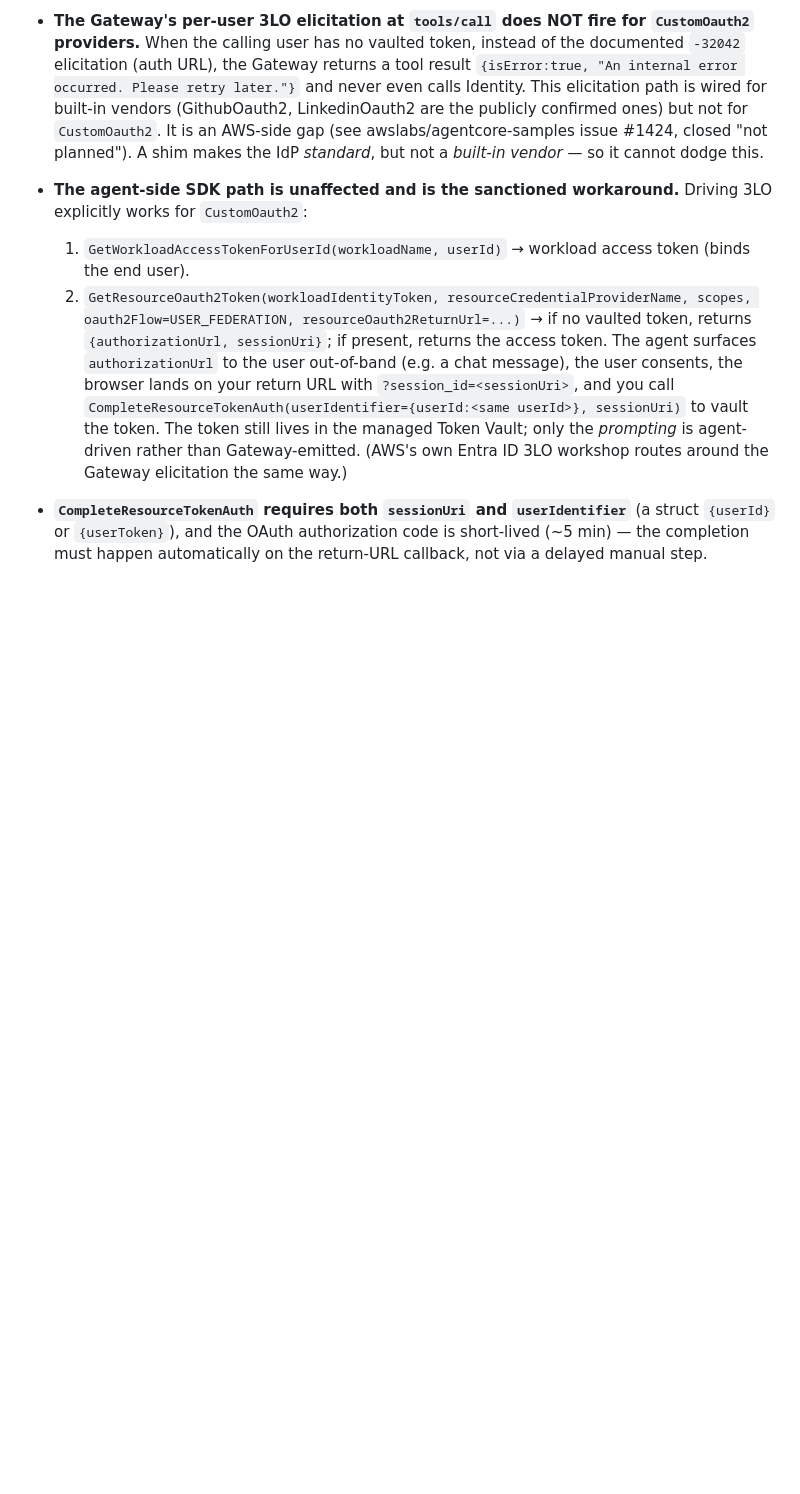
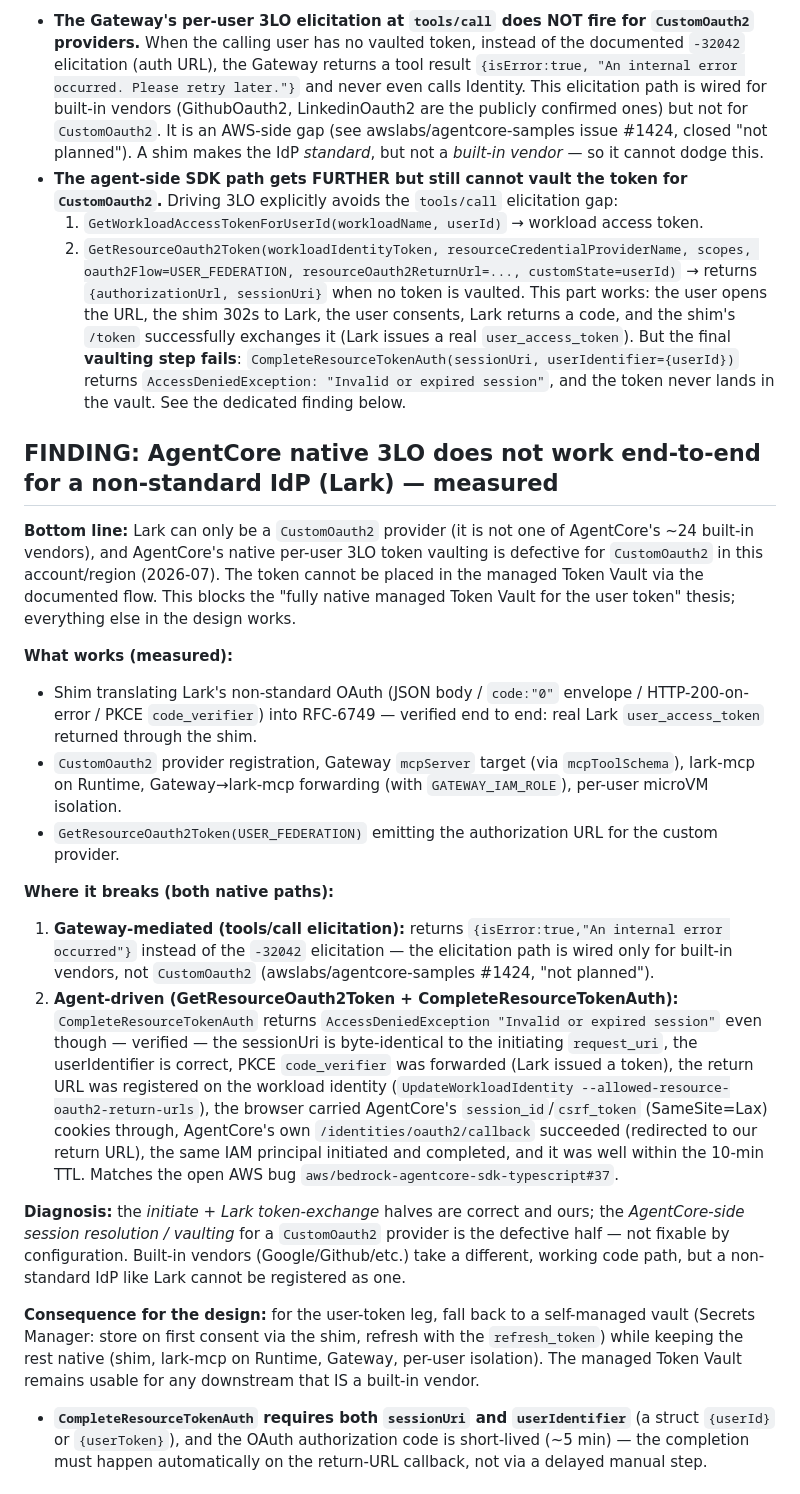
Before and after one commit to aws-samples/sample-lark-identity-on-agentcore-native, a Markdown page: docs/agentcore-behavior.md, the part around the change. Drawn GitHub-style; blank space fills up the shorter version.

Commit message:
docs: record measured finding — Gateway -32042 elicitation gap for CustomOauth2
The Gateway-mediated per-user elicitation at tools/call does not fire for CustomOauth2 providers (returns an internal-error tool result instead of -32042); agentcore-samples#1424, "not planned". Drive 3LO from the agent side instead. The agent-driven 3LO itself works end-to-end for CustomOauth2 — see the later corrected finding. (An earlier version of this message wrongly said native 3LO "fails end-to-end for Lark", an operational misdiagnosis.)

```diff
--- a/docs/agentcore-behavior.md
+++ b/docs/agentcore-behavior.md
@@ -35,10 +35,27 @@ Facts about how AgentCore Gateway and Runtime actually behave for an MCP-server
 Registering a non-standard IdP (e.g. behind an RFC-6749 shim) yields a `CustomOauth2` credential provider. Two facts govern what works:
 
 - **The Gateway's per-user 3LO elicitation at `tools/call` does NOT fire for `CustomOauth2` providers.** When the calling user has no vaulted token, instead of the documented `-32042` elicitation (auth URL), the Gateway returns a tool result `{isError:true, "An internal error occurred. Please retry later."}` and never even calls Identity. This elicitation path is wired for built-in vendors (GithubOauth2, LinkedinOauth2 are the publicly confirmed ones) but not for `CustomOauth2`. It is an AWS-side gap (see awslabs/agentcore-samples issue #1424, closed "not planned"). A shim makes the IdP *standard*, but not a *built-in vendor* — so it cannot dodge this.
-- **The agent-side SDK path is unaffected and is the sanctioned workaround.** Driving 3LO explicitly works for `CustomOauth2`:
-  1. `GetWorkloadAccessTokenForUserId(workloadName, userId)` → workload access token (binds the end user).
-  2. `GetResourceOauth2Token(workloadIdentityToken, resourceCredentialProviderName, scopes, oauth2Flow=USER_FEDERATION, resourceOauth2ReturnUrl=...)` → if no vaulted token, returns `{authorizationUrl, sessionUri}`; if present, returns the access token.
-  The agent surfaces `authorizationUrl` to the user out-of-band (e.g. a chat message), the user consents, the browser lands on your return URL with `?session_id=<sessionUri>`, and you call `CompleteResourceTokenAuth(userIdentifier={userId:<same userId>}, sessionUri)` to vault the token. The token still lives in the managed Token Vault; only the *prompting* is agent-driven rather than Gateway-emitted. (AWS's own Entra ID 3LO workshop routes around the Gateway elicitation the same way.)
+- **The agent-side SDK path gets FURTHER but still cannot vault the token for `CustomOauth2`.** Driving 3LO explicitly avoids the `tools/call` elicitation gap:
+  1. `GetWorkloadAccessTokenForUserId(workloadName, userId)` → workload access token.
+  2. `GetResourceOauth2Token(workloadIdentityToken, resourceCredentialProviderName, scopes, oauth2Flow=USER_FEDERATION, resourceOauth2ReturnUrl=..., customState=userId)` → returns `{authorizationUrl, sessionUri}` when no token is vaulted.
+  This part works: the user opens the URL, the shim 302s to Lark, the user consents, Lark returns a code, and the shim's `/token` successfully exchanges it (Lark issues a real `user_access_token`). But the final **vaulting step fails**: `CompleteResourceTokenAuth(sessionUri, userIdentifier={userId})` returns `AccessDeniedException: "Invalid or expired session"`, and the token never lands in the vault. See the dedicated finding below.
+
+## FINDING: AgentCore native 3LO does not work end-to-end for a non-standard IdP (Lark) — measured
+
+**Bottom line:** Lark can only be a `CustomOauth2` provider (it is not one of AgentCore's ~24 built-in vendors), and AgentCore's native per-user 3LO token vaulting is defective for `CustomOauth2` in this account/region (2026-07). The token cannot be placed in the managed Token Vault via the documented flow. This blocks the "fully native managed Token Vault for the user token" thesis; everything else in the design works.
+
+**What works (measured):**
+- Shim translating Lark's non-standard OAuth (JSON body / `code:"0"` envelope / HTTP-200-on-error / PKCE `code_verifier`) into RFC-6749 — verified end to end: real Lark `user_access_token` returned through the shim.
+- `CustomOauth2` provider registration, Gateway `mcpServer` target (via `mcpToolSchema`), lark-mcp on Runtime, Gateway→lark-mcp forwarding (with `GATEWAY_IAM_ROLE`), per-user microVM isolation.
+- `GetResourceOauth2Token(USER_FEDERATION)` emitting the authorization URL for the custom provider.
+
+**Where it breaks (both native paths):**
+1. **Gateway-mediated (tools/call elicitation):** returns `{isError:true,"An internal error occurred"}` instead of the `-32042` elicitation — the elicitation path is wired only for built-in vendors, not `CustomOauth2` (awslabs/agentcore-samples #1424, "not planned").
+2. **Agent-driven (GetResourceOauth2Token + CompleteResourceTokenAuth):** `CompleteResourceTokenAuth` returns `AccessDeniedException "Invalid or expired session"` even though — verified — the sessionUri is byte-identical to the initiating `request_uri`, the userIdentifier is correct, PKCE `code_verifier` was forwarded (Lark issued a token), the return URL was registered on the workload identity (`UpdateWorkloadIdentity --allowed-resource-oauth2-return-urls`), the browser carried AgentCore's `session_id`/`csrf_token` (SameSite=Lax) cookies through, AgentCore's own `/identities/oauth2/callback` succeeded (redirected to our return URL), the same IAM principal initiated and completed, and it was well within the 10-min TTL. Matches the open AWS bug `aws/bedrock-agentcore-sdk-typescript#37`.
+
+**Diagnosis:** the *initiate* + *Lark token-exchange* halves are correct and ours; the *AgentCore-side session resolution / vaulting* for a `CustomOauth2` provider is the defective half — not fixable by configuration. Built-in vendors (Google/Github/etc.) take a different, working code path, but a non-standard IdP like Lark cannot be registered as one.
+
+**Consequence for the design:** for the user-token leg, fall back to a self-managed vault (Secrets Manager: store on first consent via the shim, refresh with the `refresh_token`) while keeping the rest native (shim, lark-mcp on Runtime, Gateway, per-user isolation). The managed Token Vault remains usable for any downstream that IS a built-in vendor.
 
 - **`CompleteResourceTokenAuth` requires both `sessionUri` and `userIdentifier`** (a struct `{userId}` or `{userToken}`), and the OAuth authorization code is short-lived (~5 min) — the completion must happen automatically on the return-URL callback, not via a delayed manual step.
 
```
